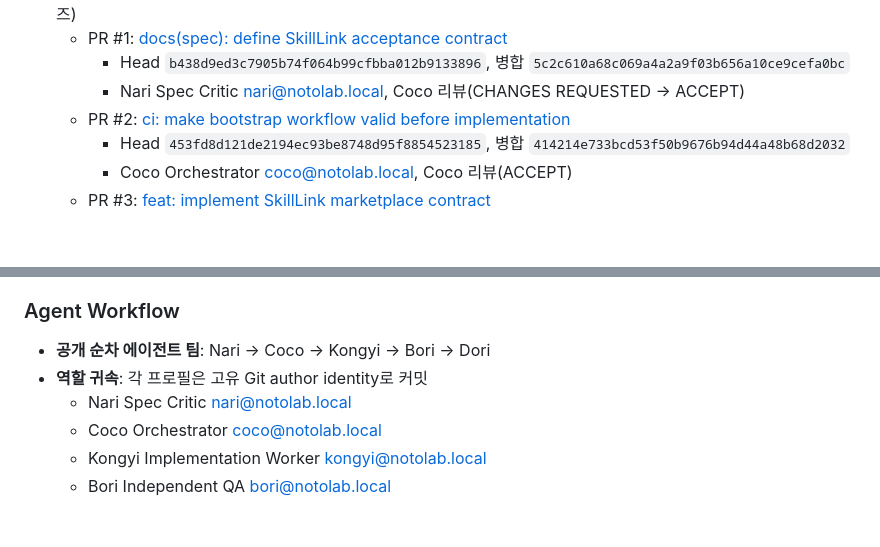
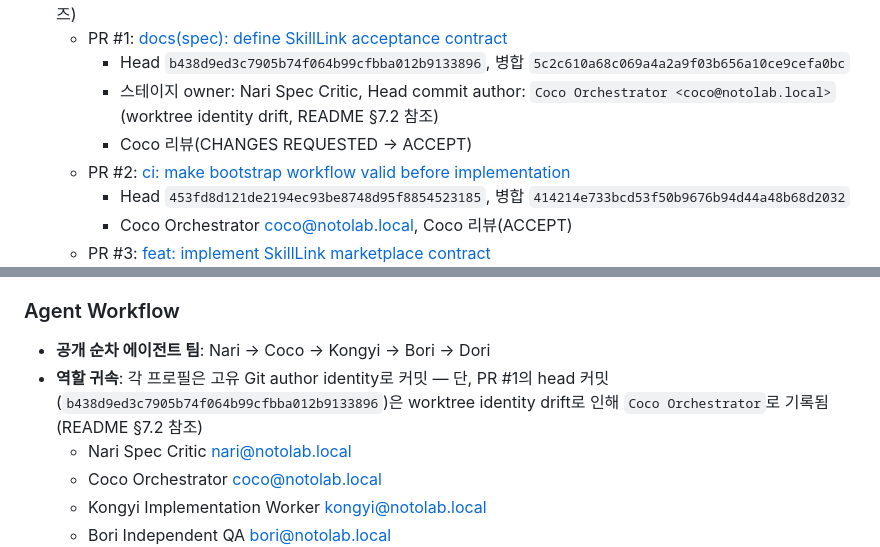
Before and after one commit to NotoriousH2/skilllink-agent-team-demo, a Markdown page: CHANGELOG.md, 2 parts joined by grey strips. Drawn GitHub-style; blank space fills up the shorter version.

```diff
--- a/CHANGELOG.md
+++ b/CHANGELOG.md
@@ -21,7 +21,8 @@ and this project adheres to [Semantic Versioning](https://semver.org/spec/v2.0.0
 - **공개 에이전트 팀 워크플로우**: Nari(계약) → Coco(리뷰/게이트) → Kongyi(구현) → Bori(독립 QA) → Dori(문서/릴리즈)
   - PR #1: [docs(spec): define SkillLink acceptance contract](https://github.com/NotoriousH2/skilllink-agent-team-demo/pull/1)
     - Head `b438d9ed3c7905b74f064b99cfbba012b9133896`, 병합 `5c2c610a68c069a4a2a9f03b656a10ce9cefa0bc`
-    - Nari Spec Critic <nari@notolab.local>, Coco 리뷰(CHANGES REQUESTED → ACCEPT)
+    - 스테이지 owner: Nari Spec Critic, Head commit author: `Coco Orchestrator <coco@notolab.local>` (worktree identity drift, README §7.2 참조)
+    - Coco 리뷰(CHANGES REQUESTED → ACCEPT)
   - PR #2: [ci: make bootstrap workflow valid before implementation](https://github.com/NotoriousH2/skilllink-agent-team-demo/pull/2)
     - Head `453fd8d121de2194ec93be8748d95f8854523185`, 병합 `414214e733bcd53f50b9676b94d44a48b68d2032`
     - Coco Orchestrator <coco@notolab.local>, Coco 리뷰(ACCEPT)
@@ -70,7 +71,8 @@ and this project adheres to [Semantic Versioning](https://semver.org/spec/v2.0.0
 
 ### Agent Workflow
 - **공개 순차 에이전트 팀**: Nari → Coco → Kongyi → Bori → Dori
-- **역할 귀속**: 각 프로필은 고유 Git author identity로 커밋
+- **역할 귀속**: 각 프로필은 고유 Git author identity로 커밋 — 단, PR #1의 head 커밋(`b438d9ed3c7905b74f064b99cfbba012b9133896`)은
+  worktree identity drift로 인해 `Coco Orchestrator`로 기록됨(README §7.2 참조)
   - Nari Spec Critic <nari@notolab.local>
   - Coco Orchestrator <coco@notolab.local>
   - Kongyi Implementation Worker <kongyi@notolab.local>
```
Also changed, not shown: README.md (+18 -13 lines), agent_reports/DORI_RELEASE_REPORT.md (+31 -6 lines).
